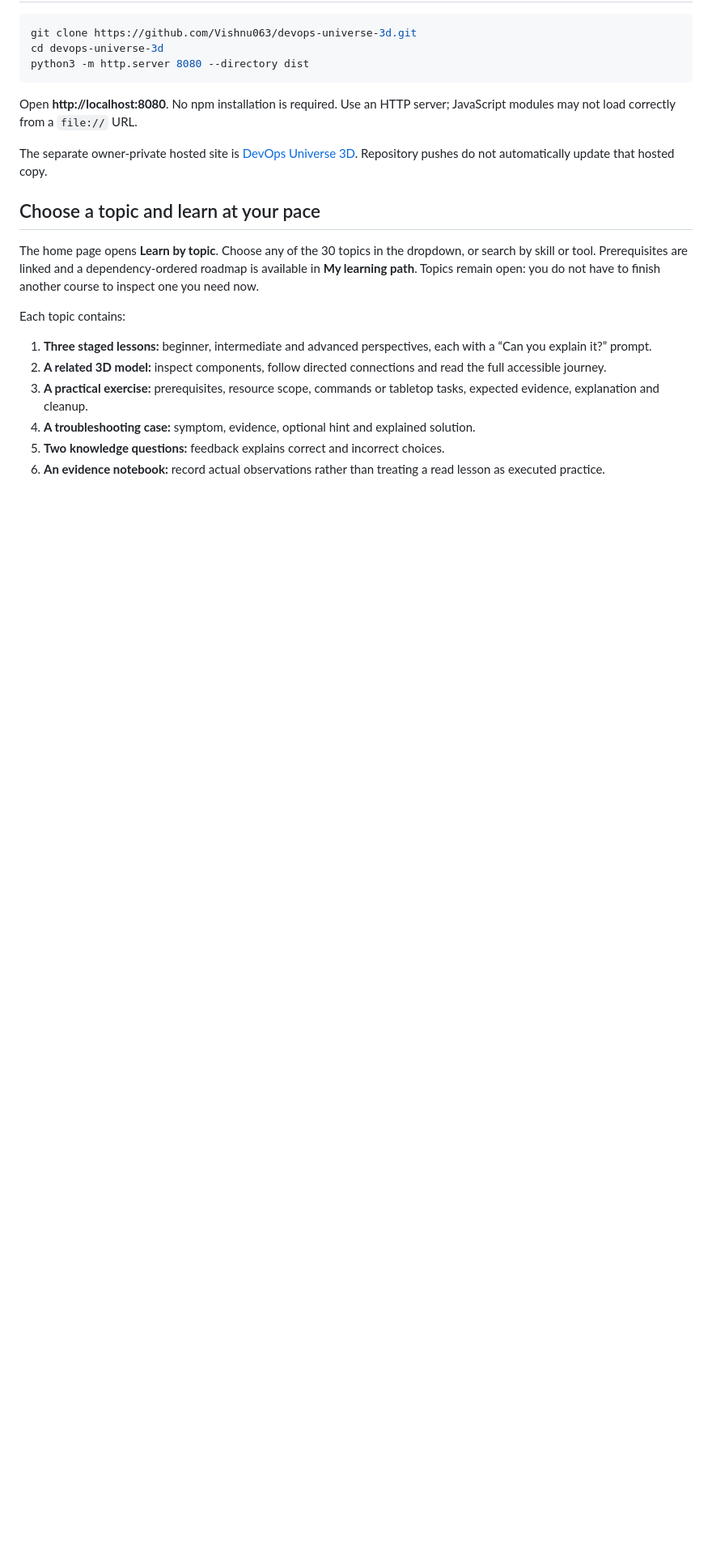
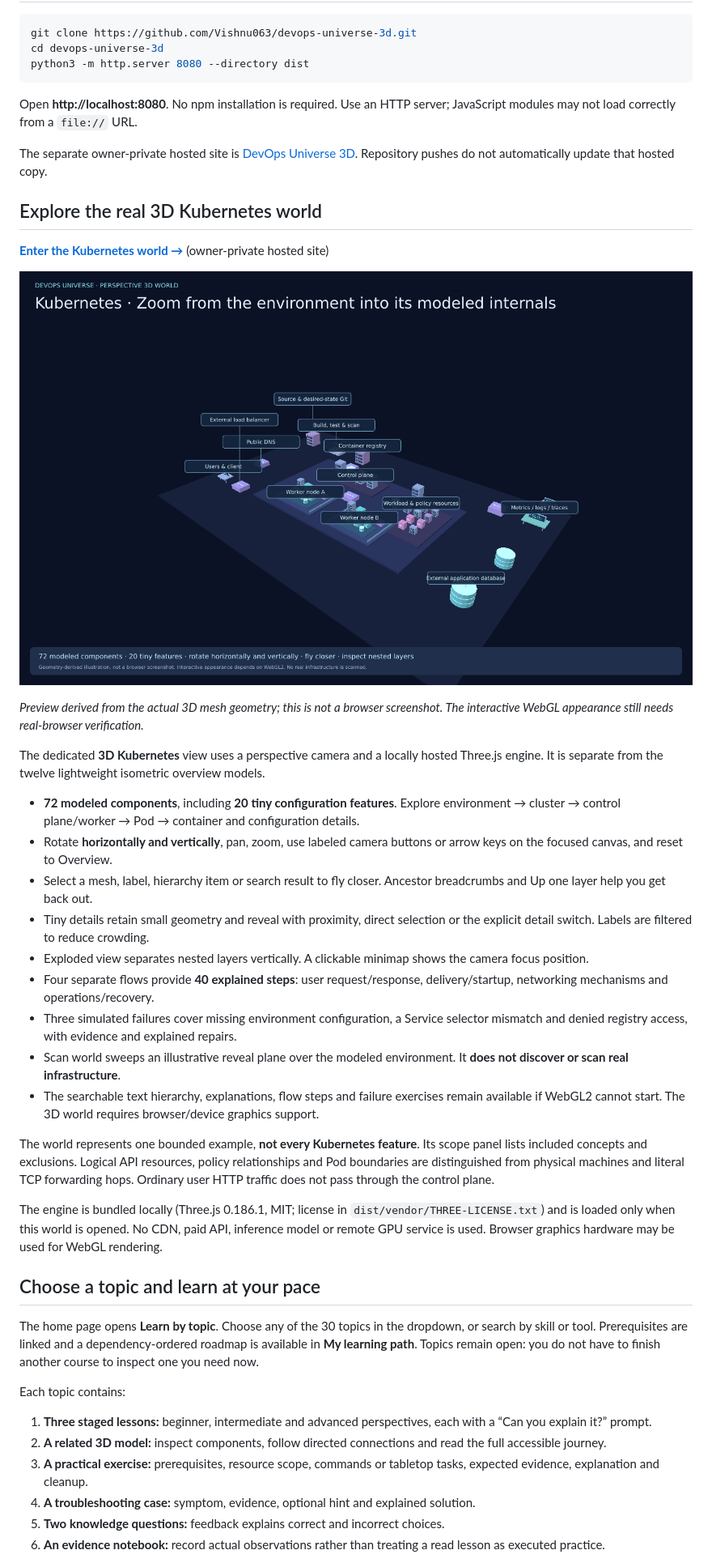
Before and after one commit to Vishnu063/devops-universe-3d, a Markdown page: README.md, the part around one of its changes. Shown at 81% size. Rendered like a GitHub page; pictures changed too: docs/previews/kubernetes-world.png (added); blank space fills up the shorter version.

Commit message:
Build a real 3D Kubernetes world with nested components, scan exploration and two-axis orbit

```diff
--- a/README.md
+++ b/README.md
@@ -29,6 +29,30 @@ python3 -m http.server 8080 --directory dist
 Open **http://localhost:8080**. No npm installation is required. Use an HTTP server; JavaScript modules may not load correctly from a `file://` URL.
 
 The separate owner-private hosted site is [DevOps Universe 3D](https://devops-universe-3d.vishnukushwaha63.chatgpt.site). Repository pushes do not automatically update that hosted copy.
+
+## Explore the real 3D Kubernetes world
+
+**[Enter the Kubernetes world →](https://devops-universe-3d.vishnukushwaha63.chatgpt.site/?world=kubernetes)** (owner-private hosted site)
+
+[![Geometry-derived preview of the nested Kubernetes world](docs/previews/kubernetes-world.png)](https://devops-universe-3d.vishnukushwaha63.chatgpt.site/?world=kubernetes)
+
+*Preview derived from the actual 3D mesh geometry; this is not a browser screenshot. The interactive WebGL appearance still needs real-browser verification.*
+
+The dedicated **3D Kubernetes** view uses a perspective camera and a locally hosted Three.js engine. It is separate from the twelve lightweight isometric overview models.
+
+- **72 modeled components**, including **20 tiny configuration features**. Explore environment → cluster → control plane/worker → Pod → container and configuration details.
+- Rotate **horizontally and vertically**, pan, zoom, use labeled camera buttons or arrow keys on the focused canvas, and reset to Overview.
+- Select a mesh, label, hierarchy item or search result to fly closer. Ancestor breadcrumbs and Up one layer help you get back out.
+- Tiny details retain small geometry and reveal with proximity, direct selection or the explicit detail switch. Labels are filtered to reduce crowding.
+- Exploded view separates nested layers vertically. A clickable minimap shows the camera focus position.
+- Four separate flows provide **40 explained steps**: user request/response, delivery/startup, networking mechanisms and operations/recovery.
+- Three simulated failures cover missing environment configuration, a Service selector mismatch and denied registry access, with evidence and explained repairs.
+- Scan world sweeps an illustrative reveal plane over the modeled environment. It **does not discover or scan real infrastructure**.
+- The searchable text hierarchy, explanations, flow steps and failure exercises remain available if WebGL2 cannot start. The 3D world requires browser/device graphics support.
+
+The world represents one bounded example, **not every Kubernetes feature**. Its scope panel lists included concepts and exclusions. Logical API resources, policy relationships and Pod boundaries are distinguished from physical machines and literal TCP forwarding hops. Ordinary user HTTP traffic does not pass through the control plane.
+
+The engine is bundled locally (Three.js 0.186.1, MIT; license in `dist/vendor/THREE-LICENSE.txt`) and is loaded only when this world is opened. No CDN, paid API, inference model or remote GPU service is used. Browser graphics hardware may be used for WebGL rendering.
 
 ## Choose a topic and learn at your pace
 
```
Also changed, not shown: other parts of README.md (+10 -3 lines), VALIDATION.md (+11 -2 lines), 13 other files.
